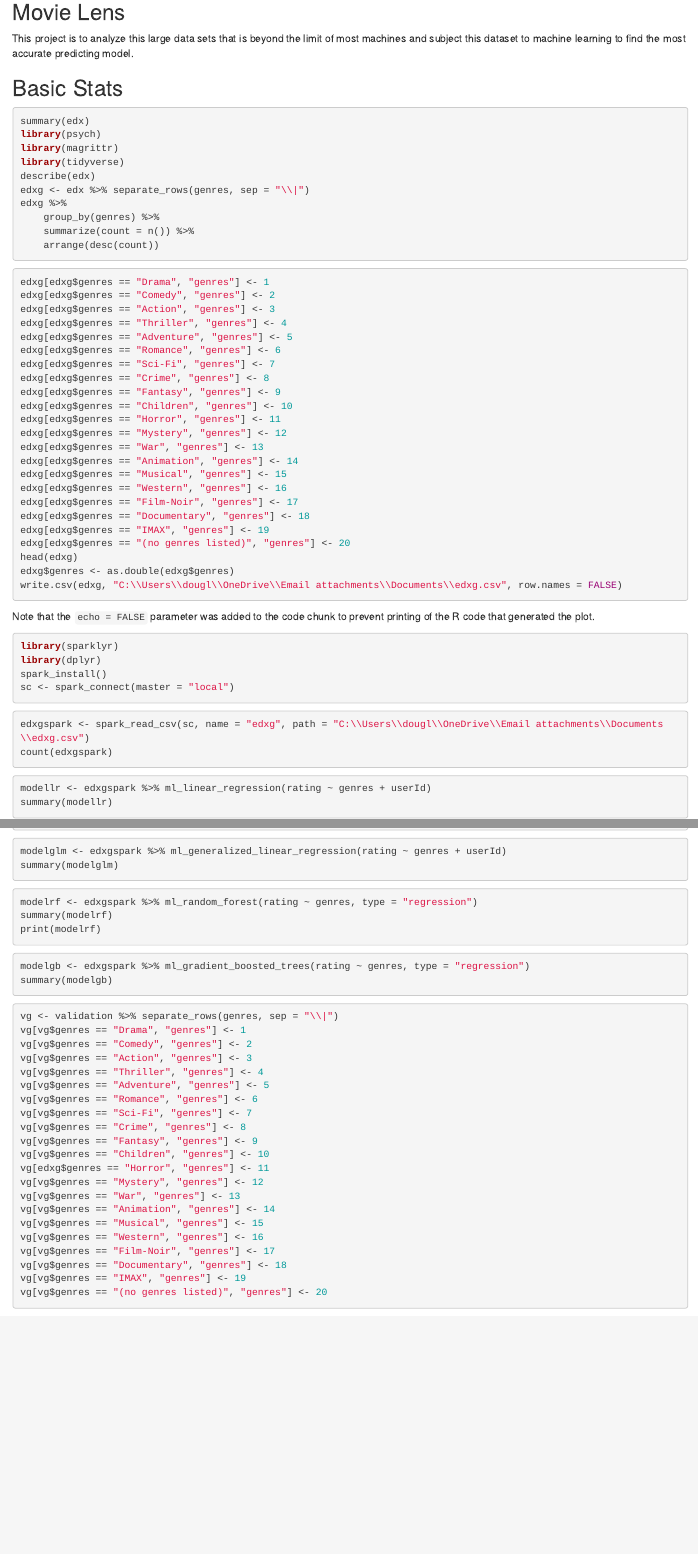
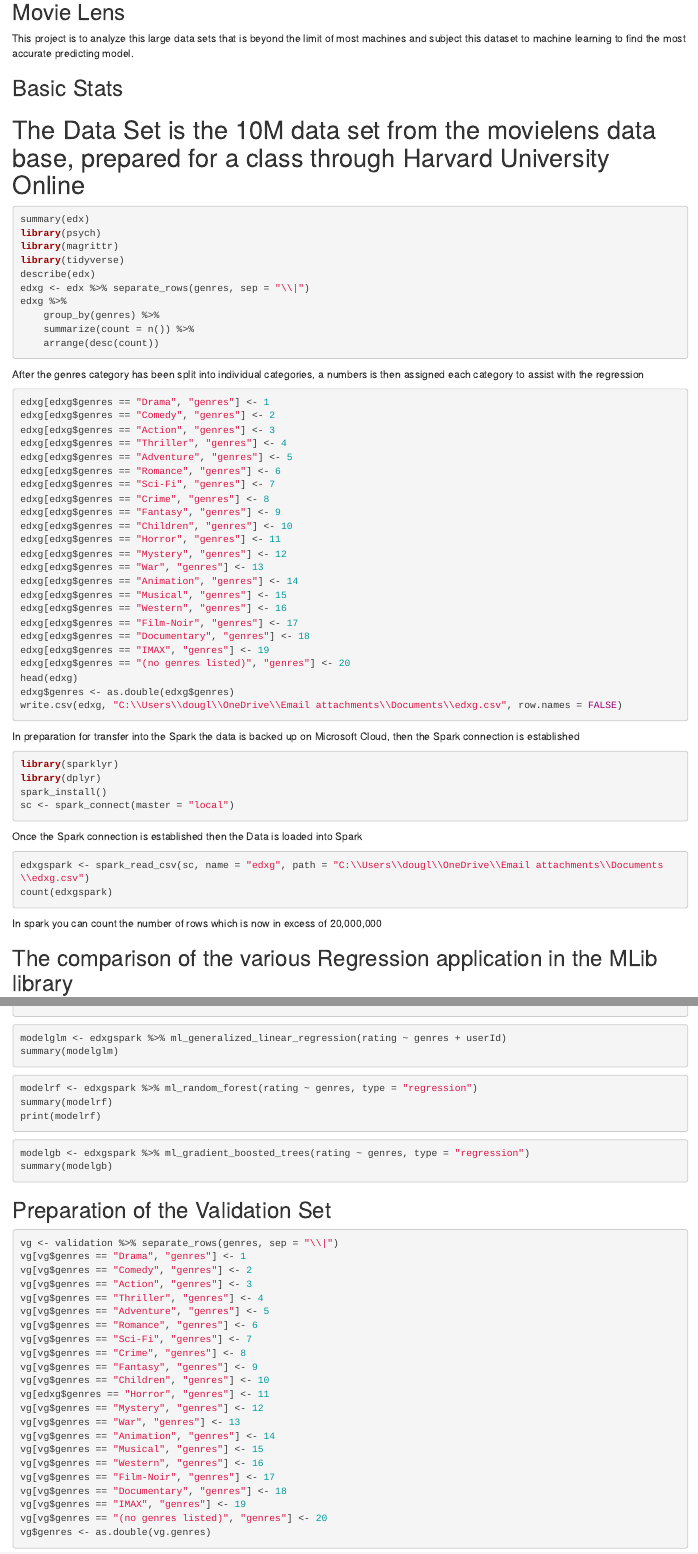
Before and after one commit to douglasjnorthcott/R-Projects, an R Markdown document (Big Data presentation.Rmd): the page in a window 1100 px wide, from 140 px down, and a second part further down, joined at a grey line. Rendered offline with R 4.5, knitr and Pandoc, with nearby package versions; the code chunks are not run, so their results and figures are left out.

Commit message:
Update Big Data presentation.Rmd

````diff
--- a/Big Data presentation.Rmd
+++ b/Big Data presentation.Rmd
@@ -65,6 +61,7 @@
 ```
 
 ## Basic Stats
+# The Data Set is the 10M data set from the movielens data base, prepared for a class through Harvard University Online
 
 
 ```{r}
@@ -79,6 +76,7 @@
 	summarize(count = n()) %>%
 	arrange(desc(count))
 ```
+After the genres category has been split into individual categories, a numbers is then assigned each category to assist with the regression
 ```{r}
 edxg[edxg$genres == "Drama", "genres"] <- 1
 edxg[edxg$genres == "Comedy", "genres"] <- 2
@@ -104,21 +102,23 @@
 edxg$genres <- as.double(edxg$genres)
 write.csv(edxg, "C:\\Users\\dougl\\OneDrive\\Email attachments\\Documents\\edxg.csv", row.names = FALSE)
 ```
+In preparation  for transfer into the Spark the data is backed up on Microsoft Cloud, then the Spark connection is established
 
-Note that the `echo = FALSE` parameter was added to the code chunk to prevent printing of the R code that generated the plot.
 ```{r}
 library(sparklyr)
 library(dplyr)
 spark_install()
 sc <- spark_connect(master = "local")
 ```
-
+Once the Spark connection is established then the Data is loaded into Spark
 
 ```{r}
 edxgspark <- spark_read_csv(sc, name = "edxg", path = "C:\\Users\\dougl\\OneDrive\\Email attachments\\Documents\\edxg.csv")
 count(edxgspark)
 ```
+In spark you can count the number of rows which is now in excess of 20,000,000
 
+## The comparison of the various Regression application in the MLib library
 ```{r}
 modellr <- edxgspark %>% ml_linear_regression(rating ~ genres + userId)
 summary(modellr)
@@ -141,7 +141,7 @@
 summary(modelgb)
 ```
 
-
+## Preparation of the Validation Set
 ```{r}
 vg <- validation %>% separate_rows(genres, sep = "\\|")
 vg[vg$genres == "Drama", "genres"] <- 1
@@ -164,5 +164,5 @@
 vg[vg$genres == "Documentary", "genres"] <- 18
 vg[vg$genres == "IMAX", "genres"] <- 19
 vg[vg$genres == "(no genres listed)", "genres"] <- 20
-
+vg$genres <- as.double(vg.genres)
 ```
````
Also changed, not shown: Big Data presentation.Rmd (6 more changed lines).
